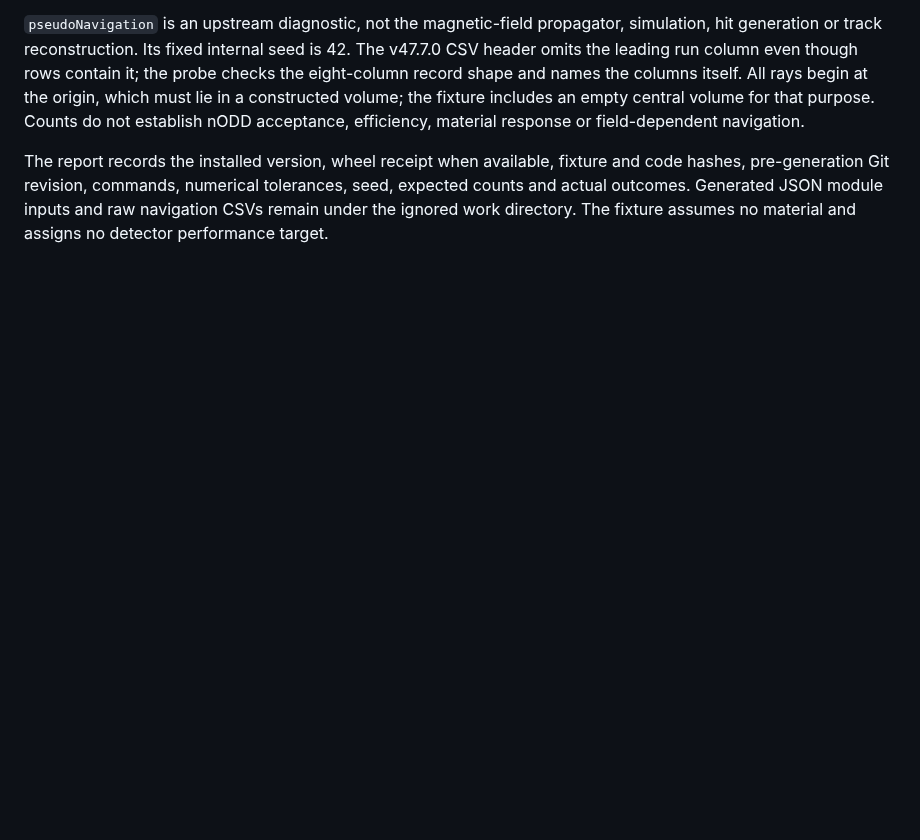
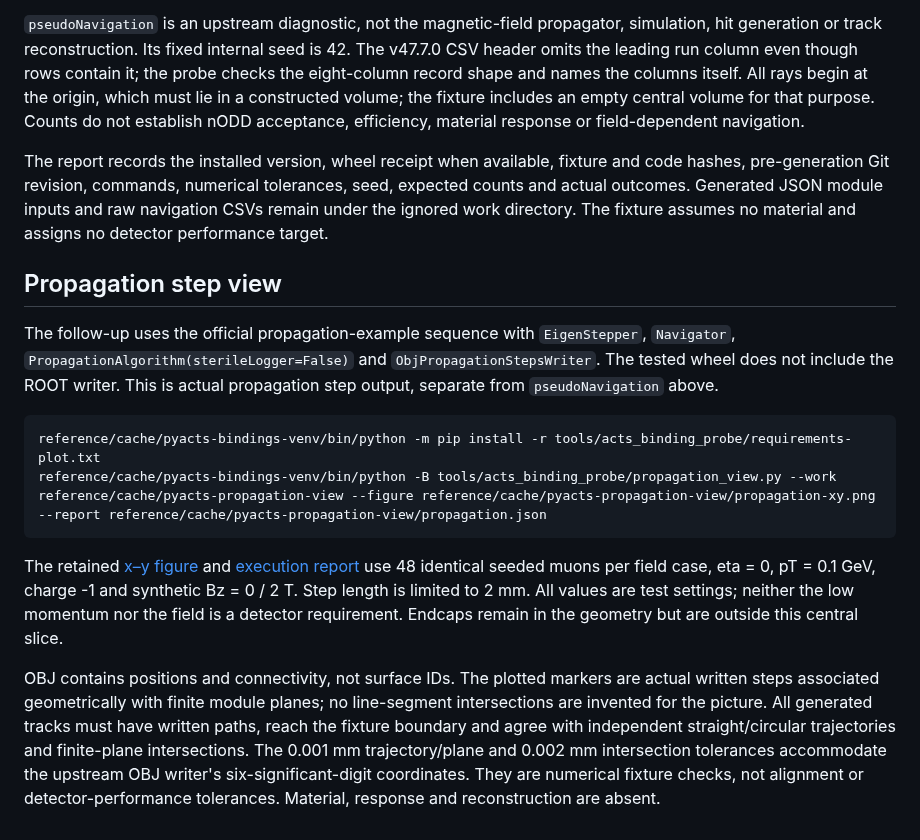
Before and after one commit to asalzburger/nodd, a Markdown page: tools/acts_binding_probe/README.md, the part around the change. GitHub-like rendering; blank space fills up the shorter version.

Commit message:
Add Gen-3 propagation step view and intersection controls

````diff
--- a/tools/acts_binding_probe/README.md
+++ b/tools/acts_binding_probe/README.md
@@ -37,3 +37,32 @@ and code hashes, pre-generation Git revision, commands, numerical tolerances,
 seed, expected counts and actual outcomes. Generated JSON module inputs and raw
 navigation CSVs remain under the ignored work directory. The fixture assumes
 no material and assigns no detector performance target.
+
+## Propagation step view
+
+The follow-up uses the official propagation-example sequence with
+`EigenStepper`, `Navigator`, `PropagationAlgorithm(sterileLogger=False)` and
+`ObjPropagationStepsWriter`. The tested wheel does not include the ROOT writer.
+This is actual propagation step output, separate from `pseudoNavigation` above.
+
+```sh
+reference/cache/pyacts-bindings-venv/bin/python -m pip install -r tools/acts_binding_probe/requirements-plot.txt
+reference/cache/pyacts-bindings-venv/bin/python -B tools/acts_binding_probe/propagation_view.py --work reference/cache/pyacts-propagation-view --figure reference/cache/pyacts-propagation-view/propagation-xy.png --report reference/cache/pyacts-propagation-view/propagation.json
+```
+
+The retained [x–y figure](../../docs/validation/figures/TRK-SE03-propagation-xy.png)
+and [execution report](../../docs/validation/TRK-SE03-propagation.json) use 48
+identical seeded muons per field case, eta = 0, pT = 0.1 GeV, charge -1 and
+synthetic Bz = 0 / 2 T. Step length is limited to 2 mm. All values are test
+settings; neither the low momentum nor the field is a detector requirement.
+Endcaps remain in the geometry but are outside this central slice.
+
+OBJ contains positions and connectivity, not surface IDs. The plotted markers
+are actual written steps associated geometrically with finite module planes;
+no line-segment intersections are invented for the picture. All generated
+tracks must have written paths, reach the fixture boundary and agree with
+independent straight/circular trajectories and finite-plane intersections.
+The 0.001 mm trajectory/plane and 0.002 mm intersection tolerances accommodate
+the upstream OBJ writer's six-significant-digit coordinates. They are numerical
+fixture checks, not alignment or detector-performance tolerances. Material,
+response and reconstruction are absent.
````
Also changed, not shown: docs/validation/TRK-SE03-pyacts-bindings.md (+54 -2 lines), logs/codex/SESSION-2026-09-21-pyacts-propagation-pr.md (added, +56 -0 lines), docs/validation/figures/TRK-SE03-propagation-xy.png (added), 6 other files.
